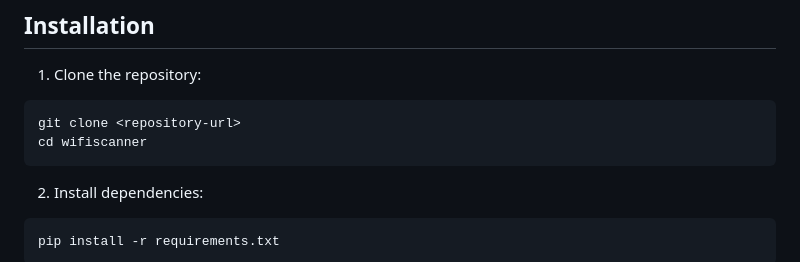
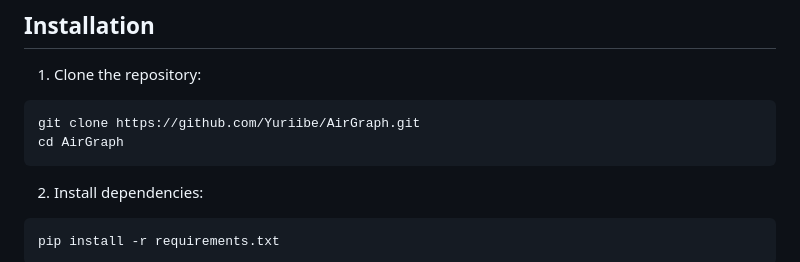
Before and after one commit to Yuriibe/AirGraph, a Markdown page: README.md, the part around the change. Drawn GitHub-style.

````diff
--- a/README.md
+++ b/README.md
@@ -21,8 +21,8 @@ A passive WiFi monitoring tool that discovers access points and tracks client as
 
 1. Clone the repository:
 ```bash
-git clone <repository-url>
-cd wifiscanner
+git clone https://github.com/Yuriibe/AirGraph.git
+cd AirGraph
 ```
 
 2. Install dependencies:
````
